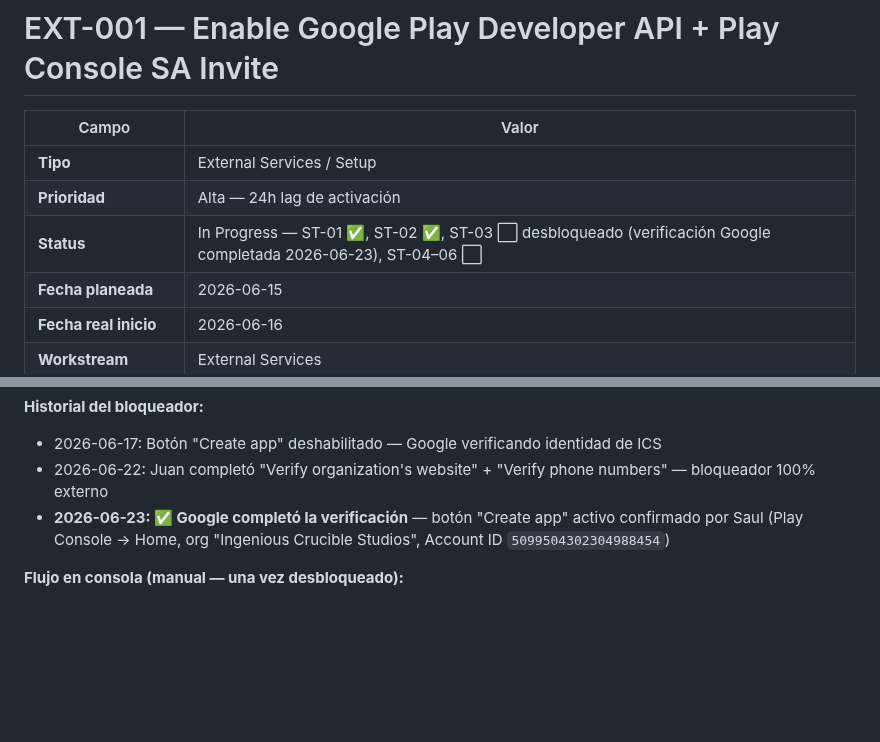
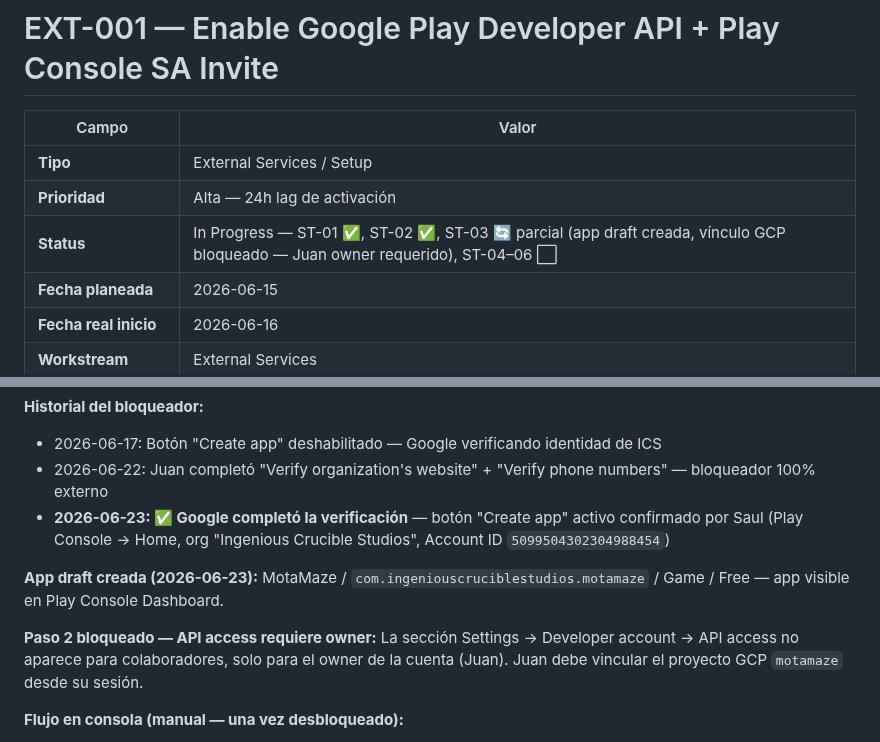
Before and after one commit to juanmosqueda-ingeniouscruciblestudios/motamaze_backend, a Markdown page: changelogs/EXT-001-google-play-developer-api.md, 2 parts joined by grey strips. GitHub-like rendering; blank space fills up the shorter version.

Commit message:
EXT-001 ST-03: app draft creada, vínculo GCP bloqueado — API access requiere owner (Juan)
Co-Authored-By: Claude Sonnet 4.6 <noreply@anthropic.com>

```diff
--- a/changelogs/EXT-001-google-play-developer-api.md
+++ b/changelogs/EXT-001-google-play-developer-api.md
@@ -4,7 +4,7 @@
 |---|---|
 | **Tipo** | External Services / Setup |
 | **Prioridad** | Alta — 24h lag de activación |
-| **Status** | In Progress — ST-01 ✅, ST-02 ✅, ST-03 ⬜ desbloqueado (verificación Google completada 2026-06-23), ST-04–06 ⬜ |
+| **Status** | In Progress — ST-01 ✅, ST-02 ✅, ST-03 🔄 parcial (app draft creada, vínculo GCP bloqueado — Juan owner requerido), ST-04–06 ⬜ |
 | **Fecha planeada** | 2026-06-15 |
 | **Fecha real inicio** | 2026-06-16 |
 | **Workstream** | External Services |
@@ -104,6 +104,10 @@ androidpublisher.googleapis.com  Google Play Android Developer API  ENABLED
 - 2026-06-22: Juan completó "Verify organization's website" + "Verify phone numbers" — bloqueador 100% externo
 - **2026-06-23: ✅ Google completó la verificación** — botón "Create app" activo confirmado por Saul (Play Console → Home, org "Ingenious Crucible Studios", Account ID `5099504302304988454`)
 
+**App draft creada (2026-06-23):** MotaMaze / `com.ingeniouscruciblestudios.motamaze` / Game / Free — app visible en Play Console Dashboard.
+
+**Paso 2 bloqueado — API access requiere owner:** La sección Settings → Developer account → API access no aparece para colaboradores, solo para el owner de la cuenta (Juan). Juan debe vincular el proyecto GCP `motamaze` desde su sesión.
+
 **Flujo en consola (manual — una vez desbloqueado):**
 1. Crear app draft: Play Console → Home → "Create app" → MotaMaze / Game / Free / `com.ingeniouscruciblestudios.motamaze`
 2. Play Console → **Settings** → **API access**
```
